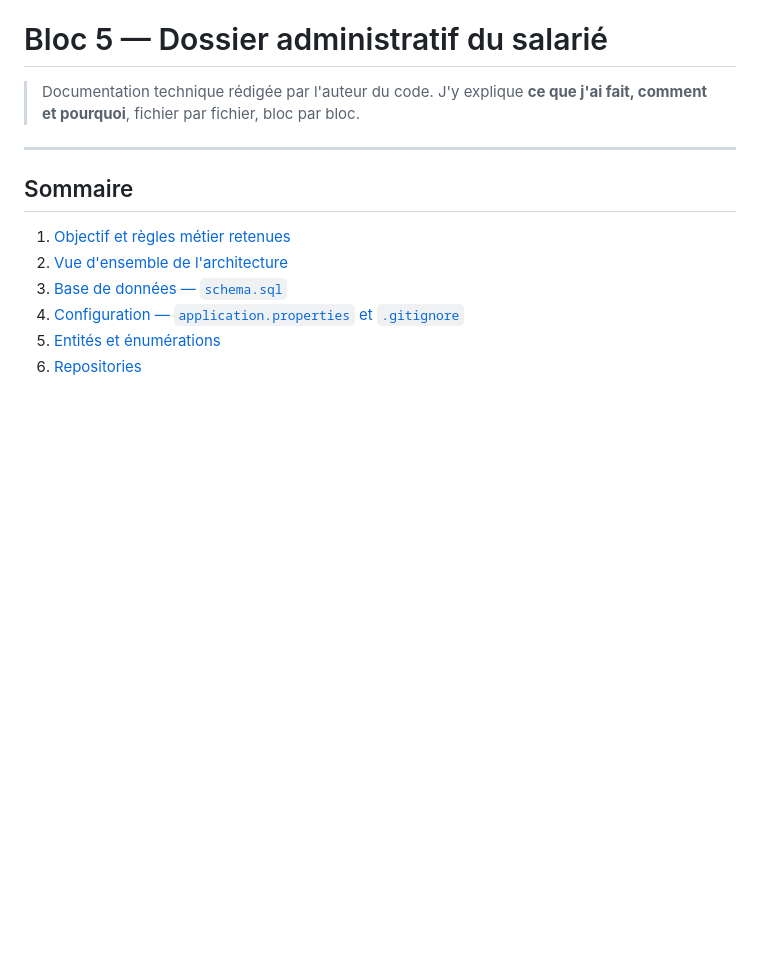
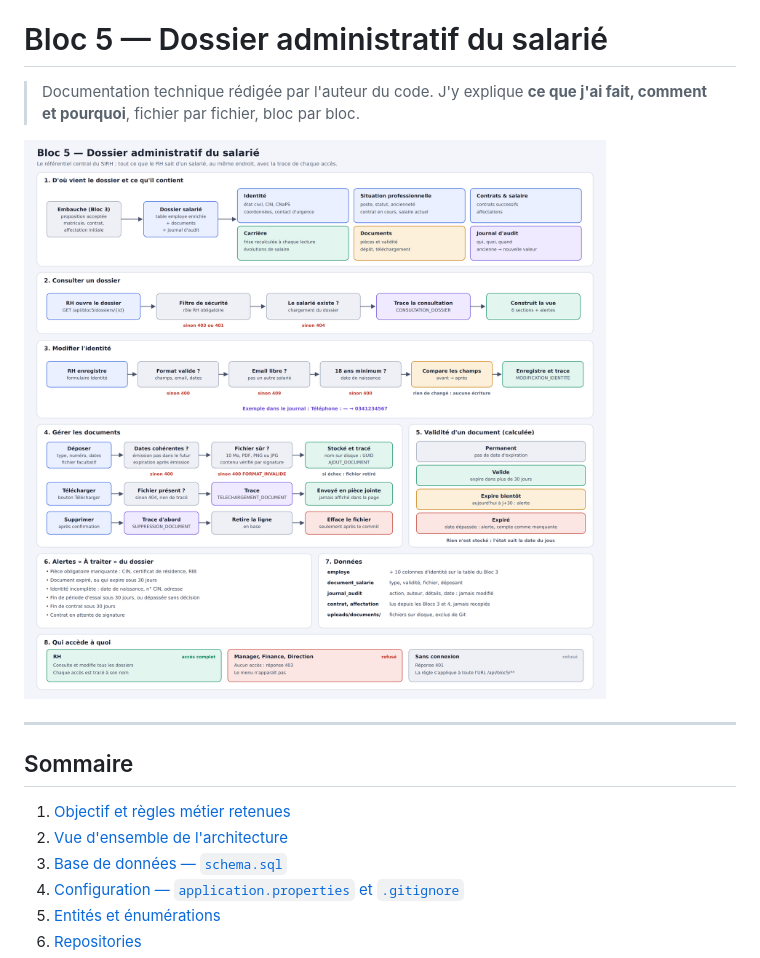
Before and after one commit to VlexandreMG/RH-mrTovo, a Markdown page: docs/BLOC5-DOSSIER-SALARIE.md, the part around the change. Rendered like a GitHub page; pictures changed too: docs/BLOC5-PLAN.png (added); blank space fills up the shorter version.

```diff
--- a/docs/BLOC5-DOSSIER-SALARIE.md
+++ b/docs/BLOC5-DOSSIER-SALARIE.md
@@ -1,6 +1,8 @@
 # Bloc 5 — Dossier administratif du salarié
 
 > Documentation technique rédigée par l'auteur du code. J'y explique **ce que j'ai fait, comment et pourquoi**, fichier par fichier, bloc par bloc.
+
+![Plan du Bloc 5](./BLOC5-PLAN.png)
 
 ---
 
```
Also changed, not shown: README.md (+2 -2 lines), docs/BLOC6-TEMPS-DE-TRAVAIL.md (+2 -0 lines), docs/BLOC6-PLAN.png (added), 1 other file.
